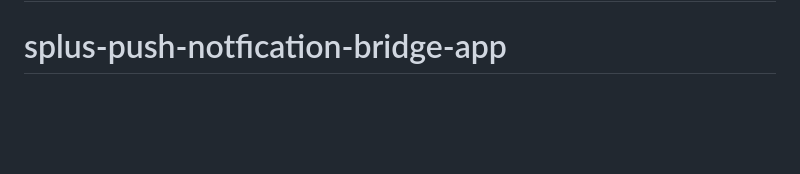
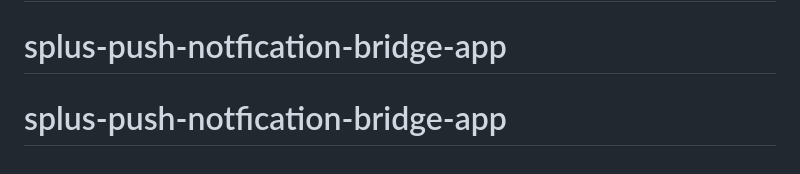
Before and after one commit to RshiaRahmani/splus-push-notfication-bridge-app, a Markdown page: README.md, the part around the change. Drawn GitHub-style; blank space fills up the shorter version.

```diff
--- a/README.md
+++ b/README.md
@@ -256,3 +256,4 @@ If notifications still don't work:
 **Compatibility:** iOS 16.4+, Android Chrome 90+, Desktop Chrome/Edge
 # splus-push-notfication-bridge-app
 # splus-push-notfication-bridge-app
+# splus-push-notfication-bridge-app
```
